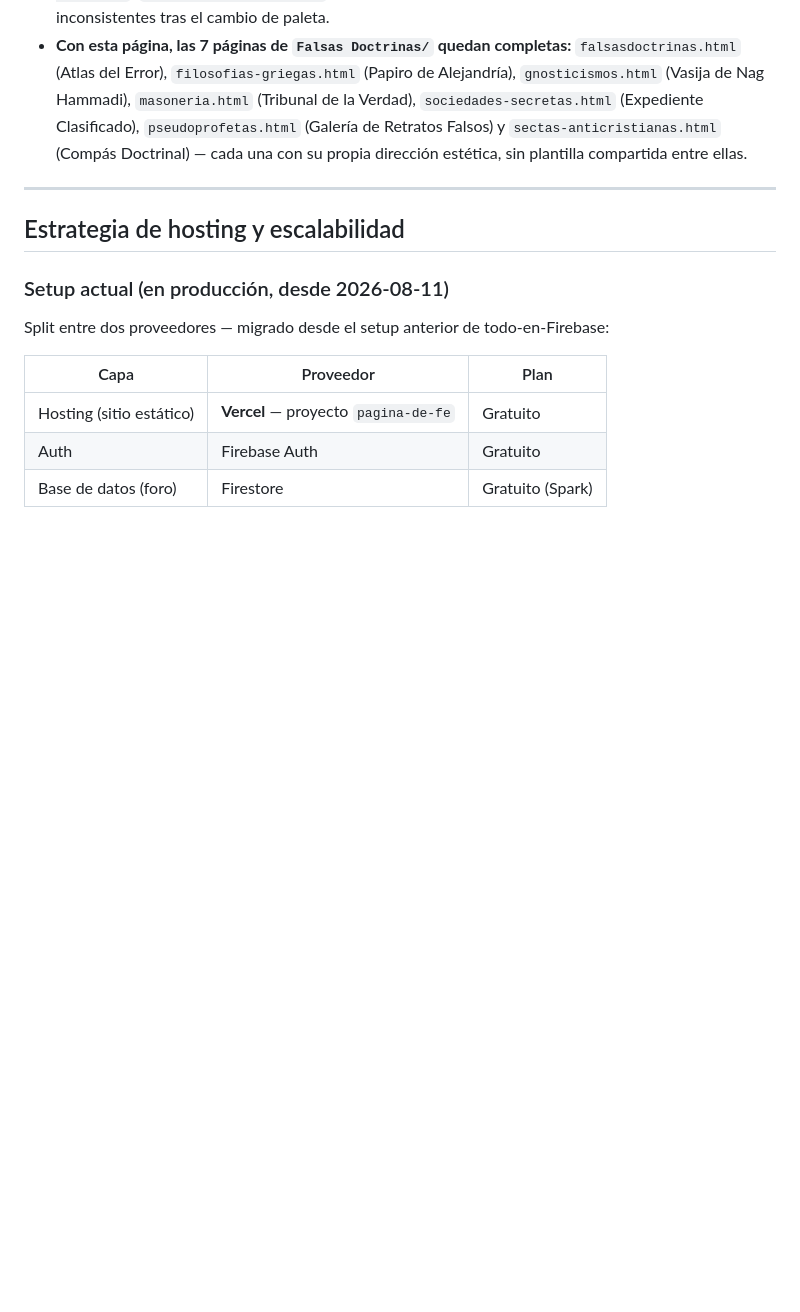
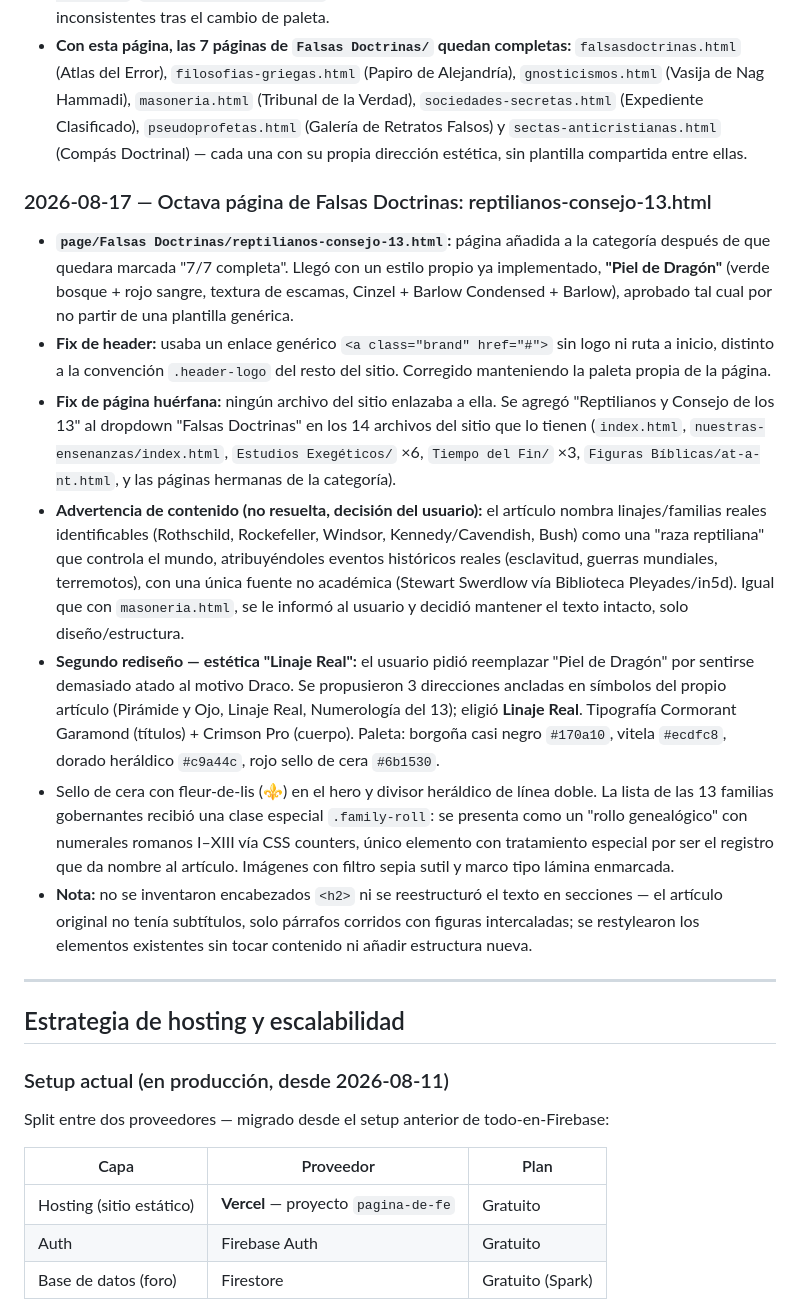
Before and after one commit to JonatanGS777/pagina-de-fe, a Markdown page: README.md, the part around the change. GitHub-like rendering; blank space fills up the shorter version.

Commit message:
docs: documenta reptilianos-consejo-13.html en el README
Registra la adición de la 8va página de Falsas Doctrinas: los fixes de
header/navegación (antes huérfana), la advertencia de contenido, y el
rediseño de "Piel de Dragón" a "Linaje Real".

```diff
--- a/README.md
+++ b/README.md
@@ -92,6 +92,16 @@ Sitio web estático del ministerio cristiano, desplegado en **Vercel** con auten
 - **Bug de hero corregido (preexistente):** el `::before` decorativo cargaba un data-URI de SVG con el atributo `fill` cortado a mitad (`...L0,100 Z" f'`), inerte desde que se escribió. Además, `background-size: contain` sin `background-repeat: no-repeat` hacía que la imagen de fondo se repitiera en mosaico. Se reemplazó por una sola imagen con overlay de degradado directo.
 - Se corrigieron varios colores hardcodeados de la paleta púrpura/turquesa original (`rgba(142, 68, 173, ...)`, `rgba(26, 188, 156, ...)`) que no seguían las variables CSS de la página, quedando inconsistentes tras el cambio de paleta.
 - **Con esta página, las 7 páginas de `Falsas Doctrinas/` quedan completas:** `falsasdoctrinas.html` (Atlas del Error), `filosofias-griegas.html` (Papiro de Alejandría), `gnosticismos.html` (Vasija de Nag Hammadi), `masoneria.html` (Tribunal de la Verdad), `sociedades-secretas.html` (Expediente Clasificado), `pseudoprofetas.html` (Galería de Retratos Falsos) y `sectas-anticristianas.html` (Compás Doctrinal) — cada una con su propia dirección estética, sin plantilla compartida entre ellas.
+
+### 2026-08-17 — Octava página de Falsas Doctrinas: reptilianos-consejo-13.html
+
+- **`page/Falsas Doctrinas/reptilianos-consejo-13.html`:** página añadida a la categoría después de que quedara marcada "7/7 completa". Llegó con un estilo propio ya implementado, **"Piel de Dragón"** (verde bosque + rojo sangre, textura de escamas, Cinzel + Barlow Condensed + Barlow), aprobado tal cual por no partir de una plantilla genérica.
+- **Fix de header:** usaba un enlace genérico `<a class="brand" href="#">` sin logo ni ruta a inicio, distinto a la convención `.header-logo` del resto del sitio. Corregido manteniendo la paleta propia de la página.
+- **Fix de página huérfana:** ningún archivo del sitio enlazaba a ella. Se agregó "Reptilianos y Consejo de los 13" al dropdown "Falsas Doctrinas" en los 14 archivos del sitio que lo tienen (`index.html`, `nuestras-ensenanzas/index.html`, `Estudios Exegéticos/` ×6, `Tiempo del Fin/` ×3, `Figuras Bíblicas/at-a-nt.html`, y las páginas hermanas de la categoría).
+- **Advertencia de contenido (no resuelta, decisión del usuario):** el artículo nombra linajes/familias reales identificables (Rothschild, Rockefeller, Windsor, Kennedy/Cavendish, Bush) como una "raza reptiliana" que controla el mundo, atribuyéndoles eventos históricos reales (esclavitud, guerras mundiales, terremotos), con una única fuente no académica (Stewart Swerdlow vía Biblioteca Pleyades/in5d). Igual que con `masoneria.html`, se le informó al usuario y decidió mantener el texto intacto, solo diseño/estructura.
+- **Segundo rediseño — estética "Linaje Real":** el usuario pidió reemplazar "Piel de Dragón" por sentirse demasiado atado al motivo Draco. Se propusieron 3 direcciones ancladas en símbolos del propio artículo (Pirámide y Ojo, Linaje Real, Numerología del 13); eligió **Linaje Real**. Tipografía Cormorant Garamond (títulos) + Crimson Pro (cuerpo). Paleta: borgoña casi negro `#170a10`, vitela `#ecdfc8`, dorado heráldico `#c9a44c`, rojo sello de cera `#6b1530`.
+- Sello de cera con fleur-de-lis (⚜) en el hero y divisor heráldico de línea doble. La lista de las 13 familias gobernantes recibió una clase especial `.family-roll`: se presenta como un "rollo genealógico" con numerales romanos I–XIII vía CSS counters, único elemento con tratamiento especial por ser el registro que da nombre al artículo. Imágenes con filtro sepia sutil y marco tipo lámina enmarcada.
+- **Nota:** no se inventaron encabezados `<h2>` ni se reestructuró el texto en secciones — el artículo original no tenía subtítulos, solo párrafos corridos con figuras intercaladas; se restylearon los elementos existentes sin tocar contenido ni añadir estructura nueva.
 
 ---
 
```
